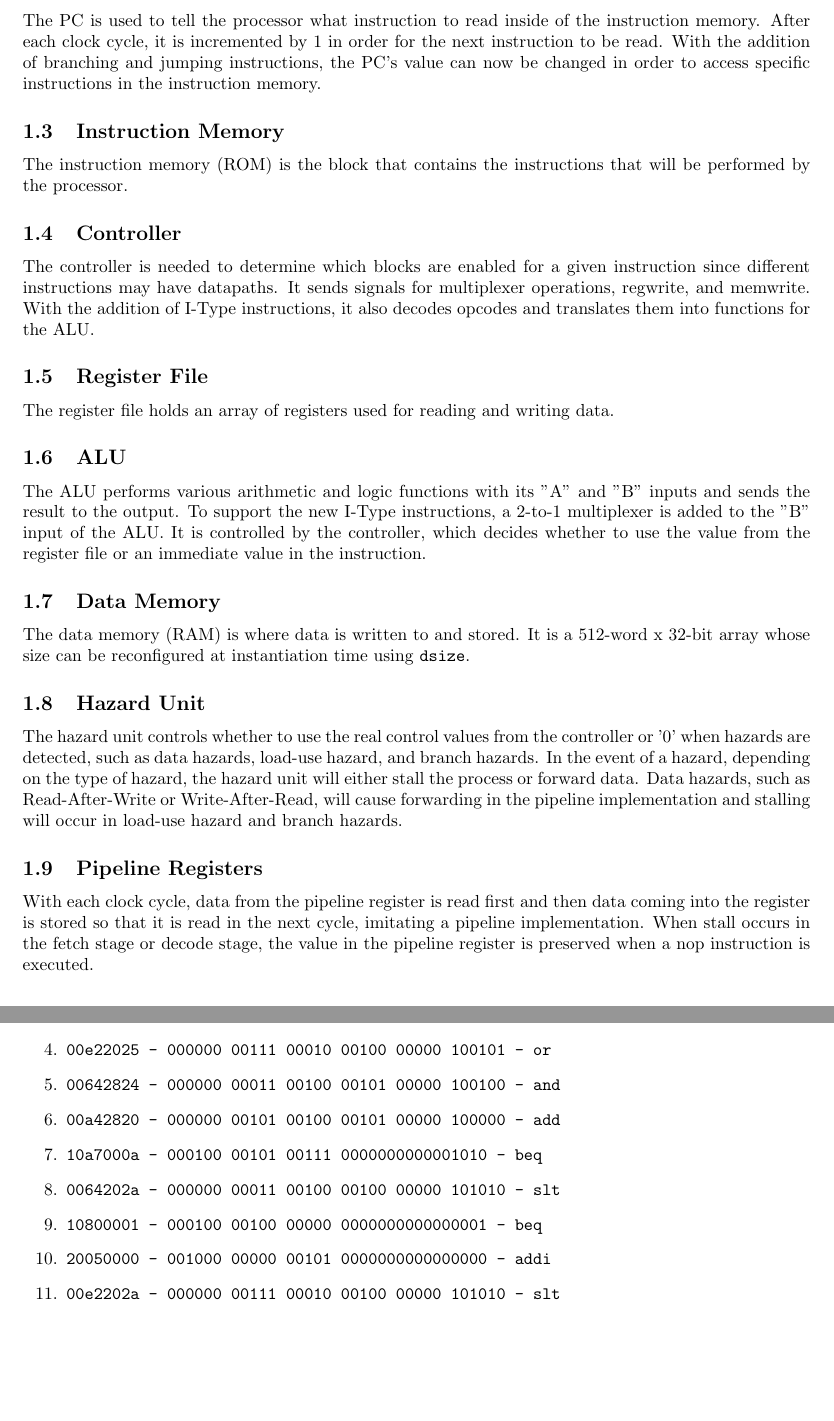
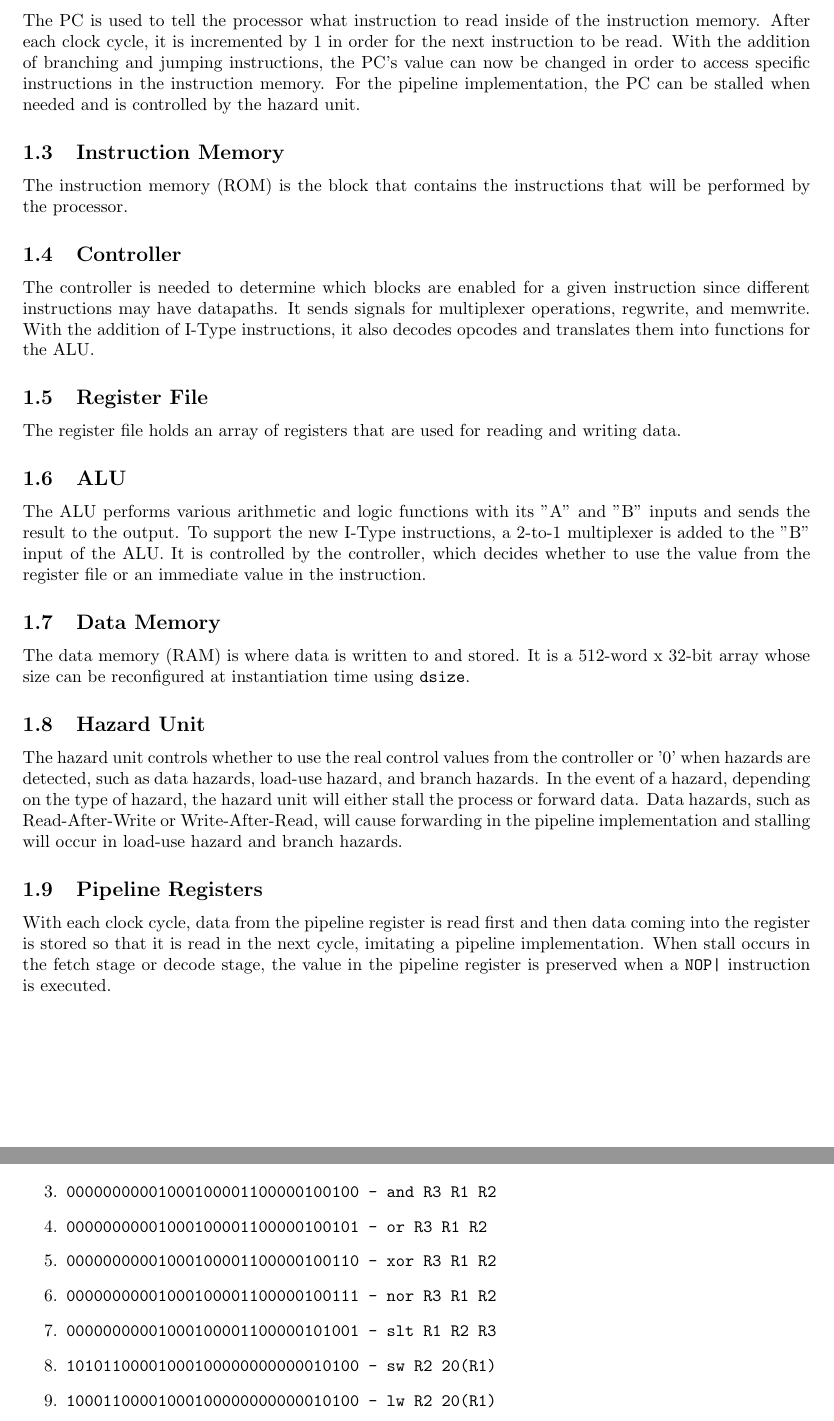
Before and after one commit to tranad2/Single-Cycle-MIPS-Processor, a LaTeX document (doc/Lab5.tex): two parts of pages 2 and 4 of 8 before the commit and two parts of pages 2 and 3 of 5 after it, joined at a grey line, cut so that both start at the same text, the shorter picture padded with empty space. Compiled offline with pdfLaTeX.

Commit message:
finished report

```diff
--- a/doc/Lab5.tex
+++ b/doc/Lab5.tex
@@ -74,6 +74,6 @@ EECS Department\\ Henry Samueli School of Engineering \\ University of Californi
 
 	\subsection{Program Counter}
-	The PC is used to tell the processor what instruction to read inside of the instruction memory. After each clock cycle, it is incremented by 1 in order for the next instruction to be read. With the addition of branching and jumping instructions, the PC's value can now be changed in order to access specific instructions in the instruction memory.
+	The PC is used to tell the processor what instruction to read inside of the instruction memory. After each clock cycle, it is incremented by 1 in order for the next instruction to be read. With the addition of branching and jumping instructions, the PC's value can now be changed in order to access specific instructions in the instruction memory. For the pipeline implementation, the PC can be stalled when needed and is controlled by the hazard unit.
 
 	\subsection{Instruction Memory}
 	The instruction memory (ROM) is the block that contains the instructions that will be performed by the processor.
@@ -82,7 +82,7 @@ EECS Department\\ Henry Samueli School of Engineering \\ University of Californi
 	The controller is needed to determine which blocks are enabled for a given instruction since different instructions may have datapaths. It sends signals for multiplexer operations, regwrite, and memwrite. With the addition of I-Type instructions, it also decodes opcodes and translates them into functions for the ALU.
 
 	\subsection{Register File}
-	The register file holds an array of registers used for reading and writing data.
+	The register file holds an array of registers that are used for reading and writing data.
 
 	\subsection{ALU}
 	The ALU performs various arithmetic and logic functions with its "A" and "B" inputs and sends the result to the output. To support the new I-Type instructions, a 2-to-1 multiplexer is added to the "B" input of the ALU. It is controlled by the controller, which decides whether to use the value from the register file or an immediate value in the instruction.
@@ -94,6 +94,6 @@ EECS Department\\ Henry Samueli School of Engineering \\ University of Californi
 	The hazard unit controls whether to use the real control values from the controller or '0' when hazards are detected, such as data hazards, load-use hazard, and branch hazards. In the event of a hazard, depending on the type of hazard, the hazard unit will either stall the process or forward data. Data hazards, such as Read-After-Write or Write-After-Read, will cause forwarding in the pipeline implementation and stalling will occur in load-use hazard and branch hazards.
 
 	\subsection{Pipeline Registers}
-	With each clock cycle, data from the pipeline register is read first and then data coming into the register is stored so that it is read in the next cycle, imitating a pipeline implementation. When stall occurs in the fetch stage or decode stage, the value in the pipeline register is preserved when a nop instruction is executed.
+	With each clock cycle, data from the pipeline register is read first and then data coming into the register is stored so that it is read in the next cycle, imitating a pipeline implementation. When stall occurs in the fetch stage or decode stage, the value in the pipeline register is preserved when a \texttt{NOP|} instruction is executed.
 
 \section{Testing}
@@ -107 +104,0 @@ EECS Department\\ Henry Samueli School of Engineering \\ University of Californi
-\end{figure}
@@ -125,9 +111,0 @@ To test the processor, we preloaded the ROM with the instructions given in the a
-	\item \texttt{00e22025 - 000000 00111 00010 00100 00000 100101 - or}
-	\item \texttt{00642824 - 000000 00011 00100 00101 00000 100100 - and}
-	\item \texttt{00a42820 - 000000 00101 00100 00101 00000 100000 - add}
-	\item \texttt{10a7000a - 000100 00101 00111 0000000000001010 - beq}
-	\item \texttt{0064202a - 000000 00011 00100 00100 00000 101010 - slt}
-	\item \texttt{10800001 - 000100 00100 00000 0000000000000001 - beq}
-	\item \texttt{20050000 - 001000 00000 00101 0000000000000000 - addi}
-	\item \texttt{00e2202a - 000000 00111 00010 00100 00000 101010 - slt}
-	\item \texttt{00853820 - 000000 00100 00101 00111 00000 100000 - add}
@@ -139,0 +113,9 @@ To test the processor, we preloaded the ROM with the instructions given in the a
+	\item \texttt{00000000001000100001100000100001 - sub R3 R1 R2}
+	\item \texttt{00000000001000100001100000100100 - and R3 R1 R2}
+	\item \texttt{00000000001000100001100000100101 - or R3 R1 R2}
+	\item \texttt{00000000001000100001100000100110 - xor R3 R1 R2}
+	\item \texttt{00000000001000100001100000100111 - nor R3 R1 R2}
+	\item \texttt{00000000001000100001100000101001 - slt R1 R2 R3}
+	\item \texttt{10101100001000100000000000010100 - sw R2 20(R1)}
+	\item \texttt{10001100001000100000000000010100 - lw R2 20(R1)}
+	\item \texttt{00010000101001110000000000001010 - beq R5 R7 10}
```
Also changed, not shown: doc/Lab5.bbl (added), doc/Lab5.pdf (added), doc/processor_waveform1.png (added), doc/processor_waveform2.png (added), doc/Lab5.tex (48 more changed lines), 5 other files.
